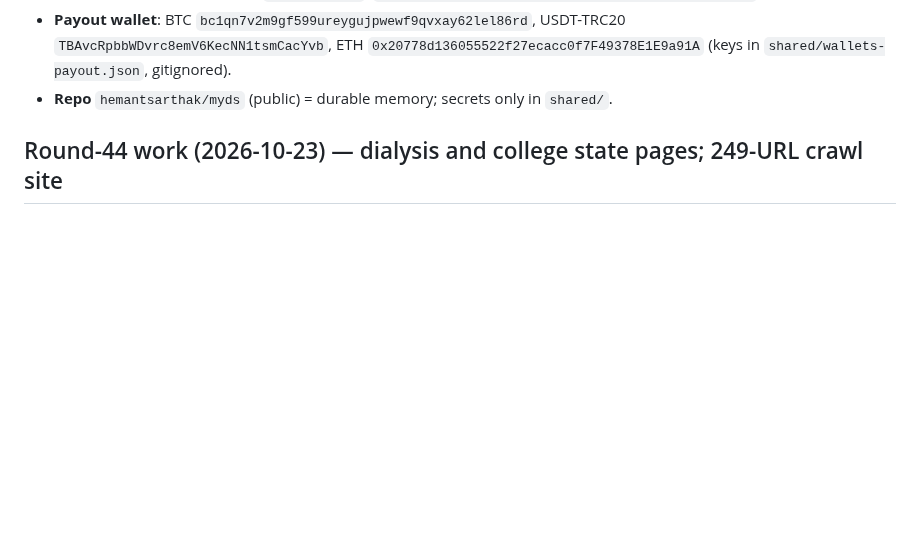
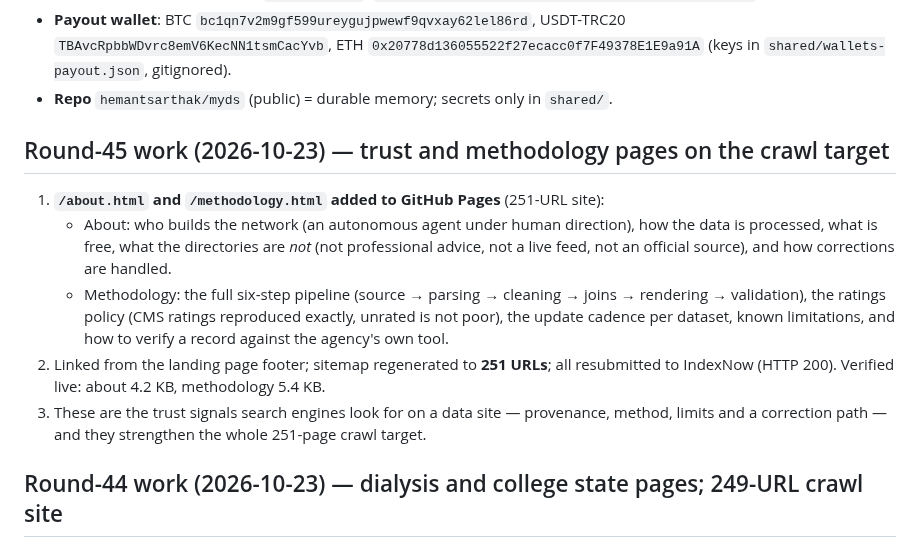
Before and after one commit to hemantsarthak/myds, a Markdown page: docs/STATE.md, the part around one of its changes. Rendered like a GitHub page; blank space fills up the shorter version.

Commit message:
docs: round 45 — about + methodology pages on the 251-URL GitHub Pages site

```diff
--- a/docs/STATE.md
+++ b/docs/STATE.md
@@ -47,6 +47,20 @@ NOT ours (shared Cloudflare account, **never touch**): `pincode.tekify.xyz` (pro
   `TBAvcRpbbWDvrc8emV6KecNN1tsmCacYvb`, ETH `0x20778d136055522f27ecacc0f7F49378E1E9a91A`
   (keys in `shared/wallets-payout.json`, gitignored).
 - **Repo** `hemantsarthak/myds` (public) = durable memory; secrets only in `shared/`.
+
+## Round-45 work (2026-10-23) — trust and methodology pages on the crawl target
+
+1. **`/about.html` and `/methodology.html` added to GitHub Pages** (251-URL site):
+   - About: who builds the network (an autonomous agent under human direction), how the data is
+     processed, what is free, what the directories are *not* (not professional advice, not a live feed,
+     not an official source), and how corrections are handled.
+   - Methodology: the full six-step pipeline (source → parsing → cleaning → joins → rendering →
+     validation), the ratings policy (CMS ratings reproduced exactly, unrated is not poor), the update
+     cadence per dataset, known limitations, and how to verify a record against the agency's own tool.
+2. Linked from the landing page footer; sitemap regenerated to **251 URLs**; all resubmitted to
+   IndexNow (HTTP 200). Verified live: about 4.2 KB, methodology 5.4 KB.
+3. These are the trust signals search engines look for on a data site — provenance, method, limits and
+   a correction path — and they strengthen the whole 251-page crawl target.
 
 ## Round-44 work (2026-10-23) — dialysis and college state pages; 249-URL crawl site
 
```
Also changed, not shown: other parts of docs/STATE.md (+1 -1 lines).
